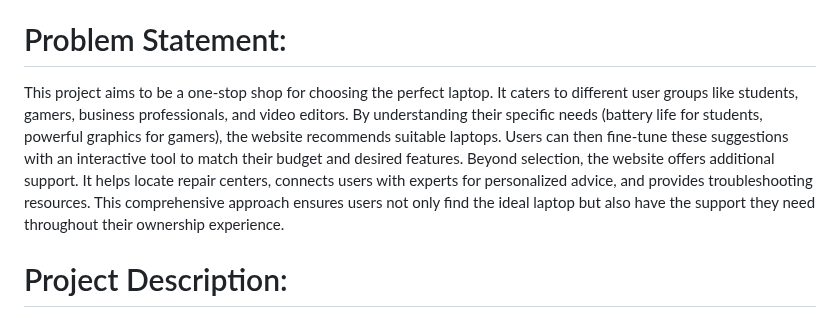
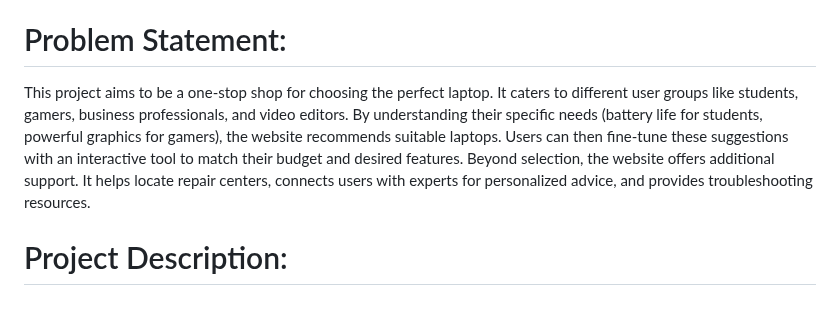
Before and after one commit to Mahesh-WebWizard/WISE-CRACK, a Markdown page: README.md, the part around the change. GitHub-like rendering.

```diff
--- a/README.md
+++ b/README.md
@@ -18,7 +18,7 @@ This platform transcends standard laptop recommendations by offering a holistic
 5. chatbot
 6. Azure Role Based access Control(RBAC)
 # Problem Statement:
-This project aims to be a one-stop shop for choosing the perfect laptop. It caters to different user groups like students, gamers, business professionals, and video editors. By understanding their specific needs (battery life for students, powerful graphics for gamers), the website recommends suitable laptops. Users can then fine-tune these suggestions with an interactive tool to match their budget and desired features. Beyond selection, the website offers additional support. It helps locate repair centers, connects users with experts for personalized advice, and provides troubleshooting resources. This comprehensive approach ensures users not only find the ideal laptop but also have the support they need throughout their ownership experience.
+This project aims to be a one-stop shop for choosing the perfect laptop. It caters to different user groups like students, gamers, business professionals, and video editors. By understanding their specific needs (battery life for students, powerful graphics for gamers), the website recommends suitable laptops. Users can then fine-tune these suggestions with an interactive tool to match their budget and desired features. Beyond selection, the website offers additional support. It helps locate repair centers, connects users with experts for personalized advice, and provides troubleshooting resources.
 # Project Description:
 This platform goes beyond simply providing perfect-fit recommendations. It offers a comprehensive suite of support services, empowering users throughout their entire laptop journey. Imagine a student facing a critical deadline with a malfunctioning laptop. The platform's service center locator acts as a knight in shining armor, identifying nearby repair facilities for major laptop brands. No more frantic online searches – a few clicks lead them to the solution they need. The support extends further with a dedicated "laptop guides coordinator." This coordinator serves as a personal concierge, connecting users with tech experts for tailored advice. Whether it's encountering setup hurdles or navigating technical difficulties, the coordinator facilitates expert assistance, ensuring a smooth transition into using the new laptop.
 
```
